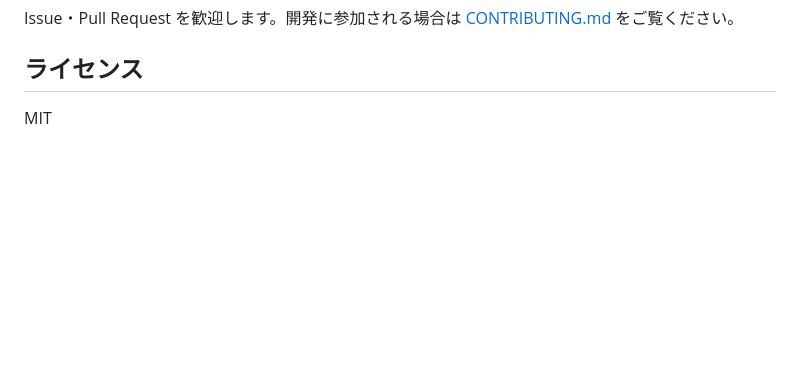
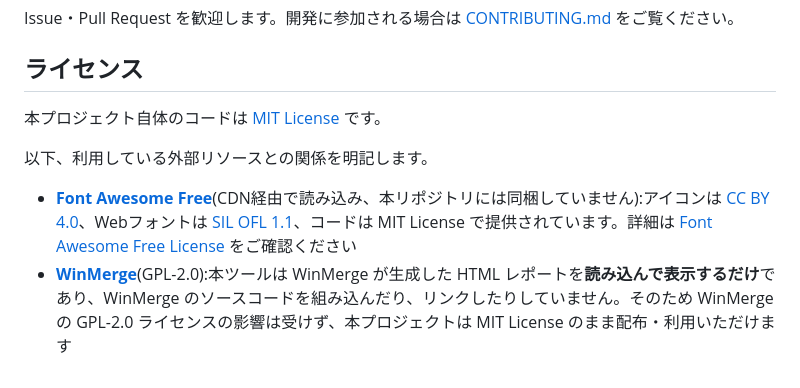
Before and after one commit to DAIKI-AOKI/WinMerge-Report-Viewer, a Markdown page: README.md, the part around the change. Drawn GitHub-style; blank space fills up the shorter version.

Commit message:
docs: READMEのライセンス表記を補足(Font Awesome/WinMergeとの関係を明記)

```diff
--- a/README.md
+++ b/README.md
@@ -106,4 +106,9 @@ Issue・Pull Request を歓迎します。開発に参加される場合は [CON
 
 ## ライセンス
 
-MIT
+本プロジェクト自体のコードは [MIT License](./LICENSE) です。
+
+以下、利用している外部リソースとの関係を明記します。
+
+- **[Font Awesome Free](https://fontawesome.com/)**(CDN経由で読み込み、本リポジトリには同梱していません):アイコンは [CC BY 4.0](https://creativecommons.org/licenses/by/4.0/)、Webフォントは [SIL OFL 1.1](https://scripts.sil.org/OFL)、コードは MIT License で提供されています。詳細は [Font Awesome Free License](https://fontawesome.com/license/free) をご確認ください
+- **[WinMerge](https://winmerge.org/)**(GPL-2.0):本ツールは WinMerge が生成した HTML レポートを**読み込んで表示するだけ**であり、WinMerge のソースコードを組み込んだり、リンクしたりしていません。そのため WinMerge の GPL-2.0 ライセンスの影響は受けず、本プロジェクトは MIT License のまま配布・利用いただけます
```
